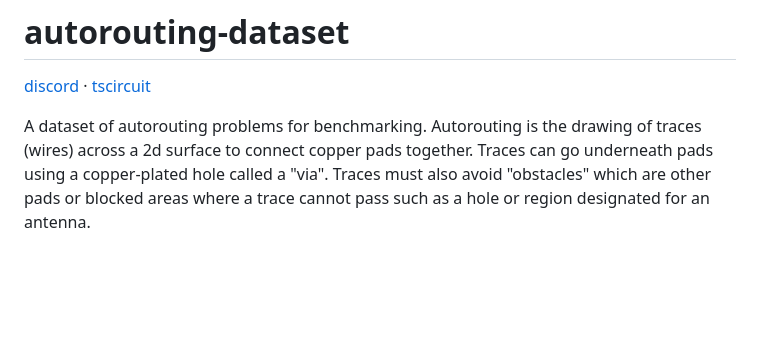
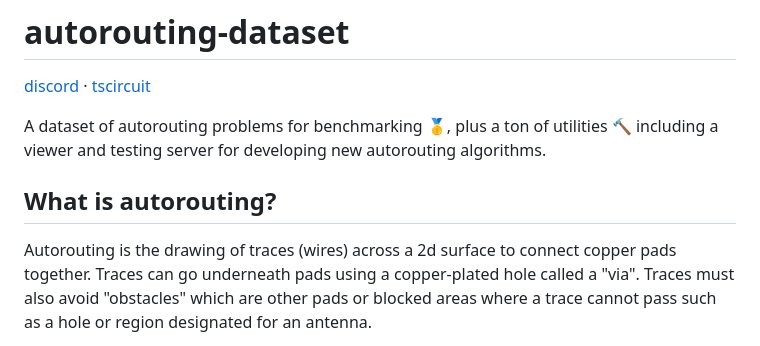
Before and after one commit to tscircuit/autorouting, a Markdown page: README.md, the part around the change. GitHub-like rendering; blank space fills up the shorter version.

```diff
--- a/README.md
+++ b/README.md
@@ -2,7 +2,12 @@
 
 [discord](https://tscircuit.com/community/join-redirect) &middot; [tscircuit](https://github.com/tscircuit/tscircuit)
 
-A dataset of autorouting problems for benchmarking. Autorouting
+A dataset of autorouting problems for benchmarking 🥇, plus a ton of utilities 🔨 including a viewer and testing server
+for developing new autorouting algorithms.
+
+## What is autorouting?
+
+Autorouting
 is the drawing of traces (wires) across a 2d surface to connect
 copper pads together. Traces can go underneath pads using a
 copper-plated hole called a "via". Traces must also avoid "obstacles"
```
